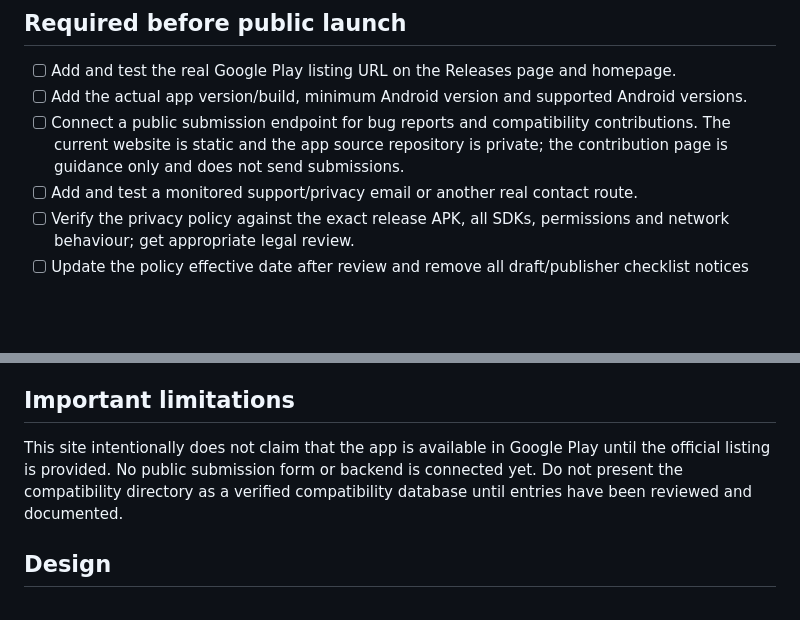
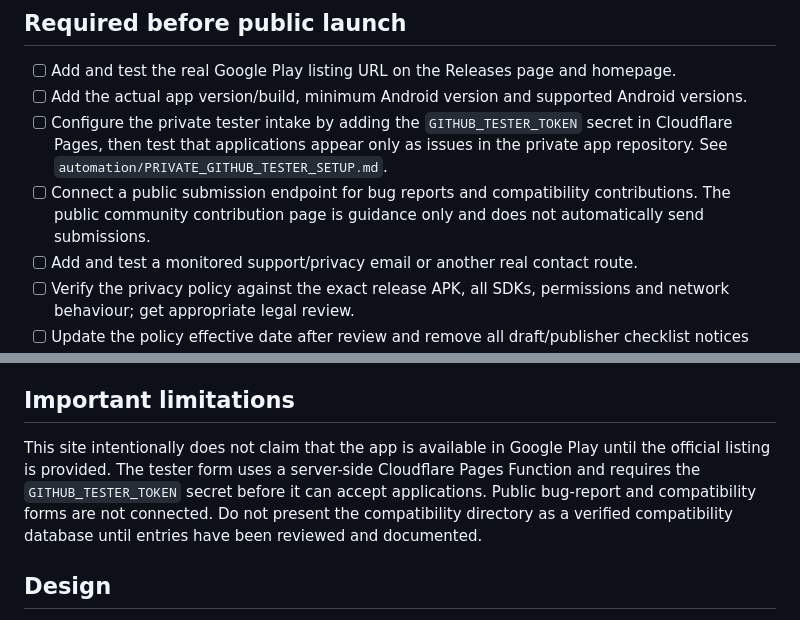
Before and after one commit to mgaither98-boop/E-BikeCompanion-Website, a Markdown page: README.md, 2 parts joined by grey strips. Drawn GitHub-style; blank space fills up the shorter version.

Commit message:
Document private GitHub tester intake configuration

```diff
--- a/README.md
+++ b/README.md
@@ -27,7 +27,8 @@ In the Pages project's **Custom domains**, add `ebike.magservers.org`. Follow th
 ## Required before public launch
 - [ ] Add and test the real Google Play listing URL on the Releases page and homepage.
 - [ ] Add the actual app version/build, minimum Android version and supported Android versions.
-- [ ] Connect a public submission endpoint for bug reports and compatibility contributions. The current website is static and the app source repository is private; the contribution page is guidance only and does not send submissions.
+- [ ] Configure the private tester intake by adding the `GITHUB_TESTER_TOKEN` secret in Cloudflare Pages, then test that applications appear only as issues in the private app repository. See `automation/PRIVATE_GITHUB_TESTER_SETUP.md`.
+- [ ] Connect a public submission endpoint for bug reports and compatibility contributions. The public community contribution page is guidance only and does not automatically send submissions.
 - [ ] Add and test a monitored support/privacy email or another real contact route.
 - [ ] Verify the privacy policy against the exact release APK, all SDKs, permissions and network behaviour; get appropriate legal review.
 - [ ] Update the policy effective date after review and remove all draft/publisher checklist notices only after the checklist is completed.
@@ -38,7 +39,7 @@ In the Pages project's **Custom domains**, add `ebike.magservers.org`. Follow th
 - [ ] Verify the custom domain, HTTPS and Cloudflare Pages production deployment.
 
 ## Important limitations
-This site intentionally does not claim that the app is available in Google Play until the official listing is provided. No public submission form or backend is connected yet. Do not present the compatibility directory as a verified compatibility database until entries have been reviewed and documented.
+This site intentionally does not claim that the app is available in Google Play until the official listing is provided. The tester form uses a server-side Cloudflare Pages Function and requires the `GITHUB_TESTER_TOKEN` secret before it can accept applications. Public bug-report and compatibility forms are not connected. Do not present the compatibility directory as a verified compatibility database until entries have been reviewed and documented.
 
 ## Design
 The site uses the app's graphite, evergreen, Vela Mint and electric-blue palette, official launcher icon and genuine app screenshots. It is a static site with responsive layouts and reduced-motion support.
```
